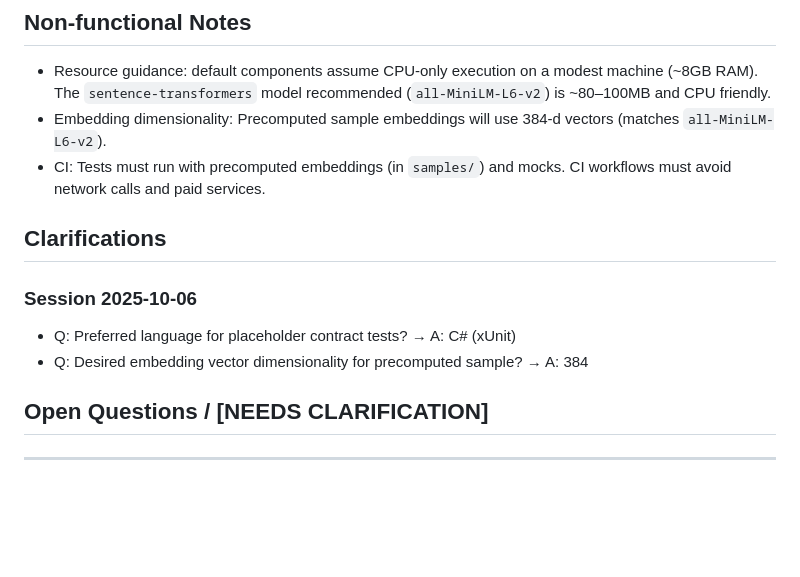
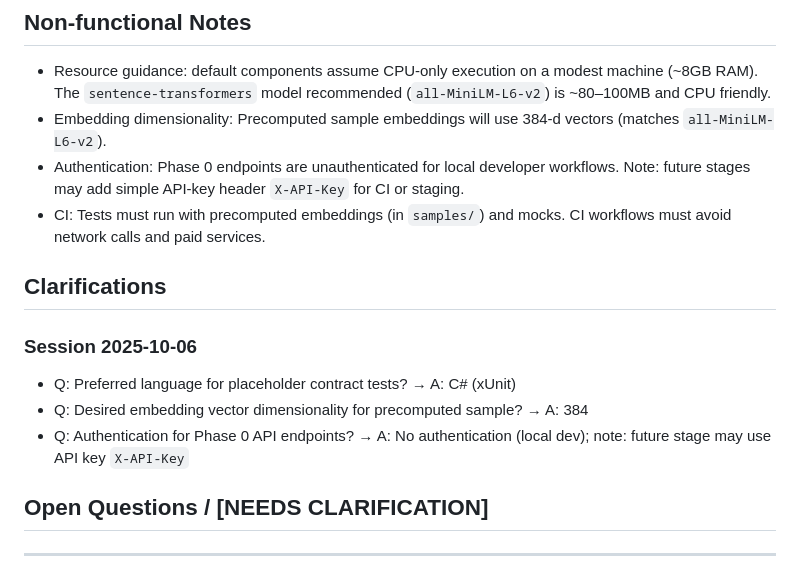
Before and after one commit to bigknoxy/ai-rag, a Markdown page: specs/001-create-a-feature/spec.md, the part around the change. Drawn GitHub-style; blank space fills up the shorter version.

Commit message:
chore(spec): record auth decision (no auth for Phase 0; API-key possible later)

```diff
--- a/specs/001-create-a-feature/spec.md
+++ b/specs/001-create-a-feature/spec.md
@@ -132,6 +132,7 @@ Scenario: Ingest endpoint exists (contract)
 ## Non-functional Notes
 - Resource guidance: default components assume CPU-only execution on a modest machine (~8GB RAM). The `sentence-transformers` model recommended (`all-MiniLM-L6-v2`) is ~80–100MB and CPU friendly.
 - Embedding dimensionality: Precomputed sample embeddings will use 384-d vectors (matches `all-MiniLM-L6-v2`).
+- Authentication: Phase 0 endpoints are unauthenticated for local developer workflows. Note: future stages may add simple API-key header `X-API-Key` for CI or staging.
 - CI: Tests must run with precomputed embeddings (in `samples/`) and mocks. CI workflows must avoid network calls and paid services.
 
 ## Clarifications
@@ -139,6 +140,7 @@ Scenario: Ingest endpoint exists (contract)
 ### Session 2025-10-06
 - Q: Preferred language for placeholder contract tests? → A: C# (xUnit)
 - Q: Desired embedding vector dimensionality for precomputed sample? → A: 384
+- Q: Authentication for Phase 0 API endpoints? → A: No authentication (local dev); note: future stage may use API key `X-API-Key`
 
 ## Open Questions / [NEEDS CLARIFICATION]
 
```
